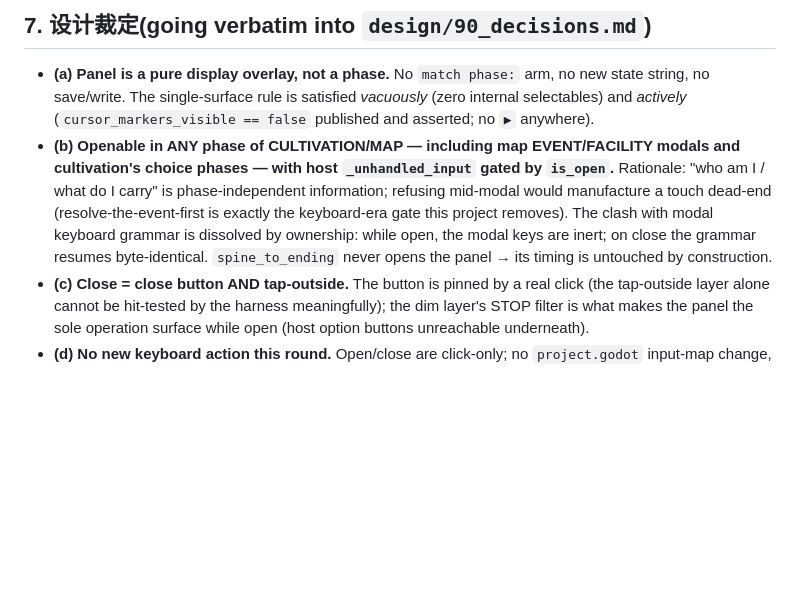
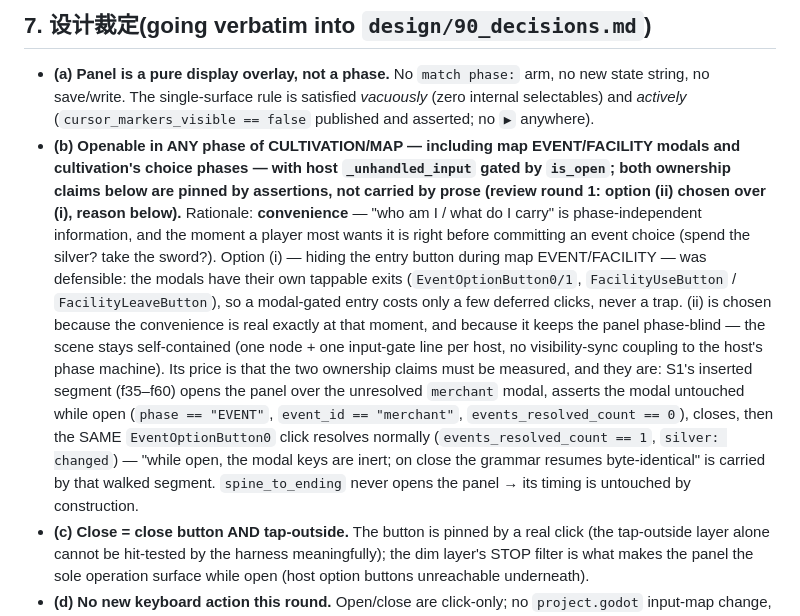
Before and after one commit to linxuhao/jinyong-heroes, a Markdown page: step2_design.md, the part around one of its changes. Rendered like a GitHub page; blank space fills up the shorter version.

```diff
--- a/step2_design.md
+++ b/step2_design.md
@@ -383,12 +408,25 @@ Predictions are never quoted as observations; the brief's example (f140 / 9-gree
   selectables) and *actively* (`cursor_markers_visible == false` published and asserted;
   no `▶` anywhere).
 - **(b) Openable in ANY phase of CULTIVATION/MAP — including map EVENT/FACILITY modals and
-  cultivation's choice phases — with host `_unhandled_input` gated by `is_open`.** Rationale:
-  "who am I / what do I carry" is phase-independent information; refusing mid-modal would
-  manufacture a touch dead-end (resolve-the-event-first is exactly the keyboard-era gate
-  this project removes). The clash with modal keyboard grammar is dissolved by ownership:
-  while open, the modal keys are inert; on close the grammar resumes byte-identical.
-  `spine_to_ending` never opens the panel → its timing is untouched by construction.
+  cultivation's choice phases — with host `_unhandled_input` gated by `is_open`; both
+  ownership claims below are pinned by assertions, not carried by prose (review round 1:
+  option (ii) chosen over (i), reason below).** Rationale: **convenience** — "who am I /
+  what do I carry" is phase-independent information, and the moment a player most wants
+  it is right before committing an event choice (spend the silver? take the sword?).
+  Option (i) — hiding the entry button during map EVENT/FACILITY — was defensible: the
+  modals have their own tappable exits (`EventOptionButton0/1`, `FacilityUseButton` /
+  `FacilityLeaveButton`), so a modal-gated entry costs only a few deferred clicks, never
+  a trap. (ii) is chosen because the convenience is real exactly at that moment, and
+  because it keeps the panel phase-blind — the scene stays self-contained (one node +
+  one input-gate line per host, no visibility-sync coupling to the host's phase
+  machine). Its price is that the two ownership claims must be measured, and they are:
+  S1's inserted segment (f35–f60) opens the panel over the unresolved `merchant` modal,
+  asserts the modal untouched while open (`phase == "EVENT"`, `event_id == "merchant"`,
+  `events_resolved_count == 0`), closes, then the SAME `EventOptionButton0` click
+  resolves normally (`events_resolved_count == 1`, `silver: changed`) — "while open, the
+  modal keys are inert; on close the grammar resumes byte-identical" is carried by that
+  walked segment. `spine_to_ending` never opens the panel → its timing is untouched by
+  construction.
 - **(c) Close = close button AND tap-outside.** The button is pinned by a real click (the
   tap-outside layer alone cannot be hit-tested by the harness meaningfully); the dim layer's
   STOP filter is what makes the panel the sole operation surface while open (host option
```
Also changed, not shown: other parts of step2_design.md (+30 -5 lines).
